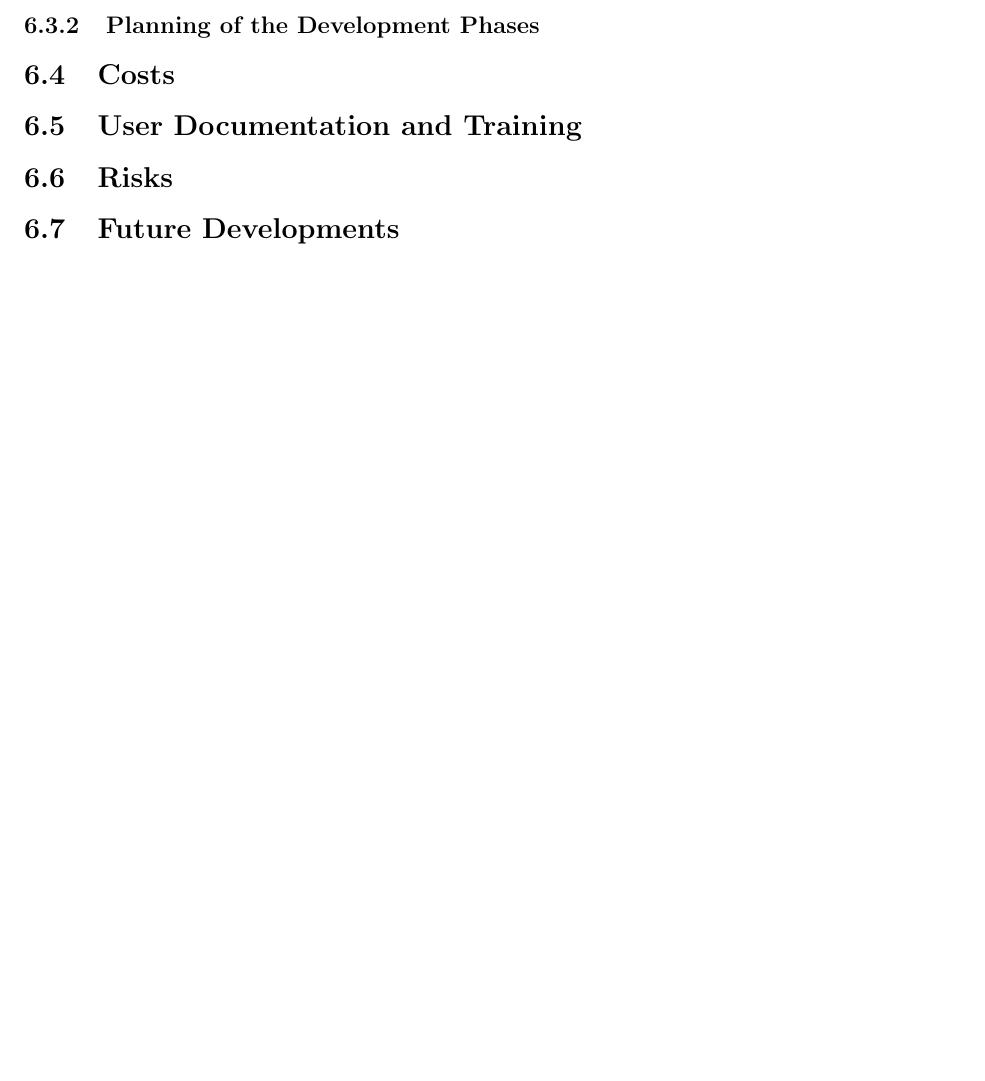
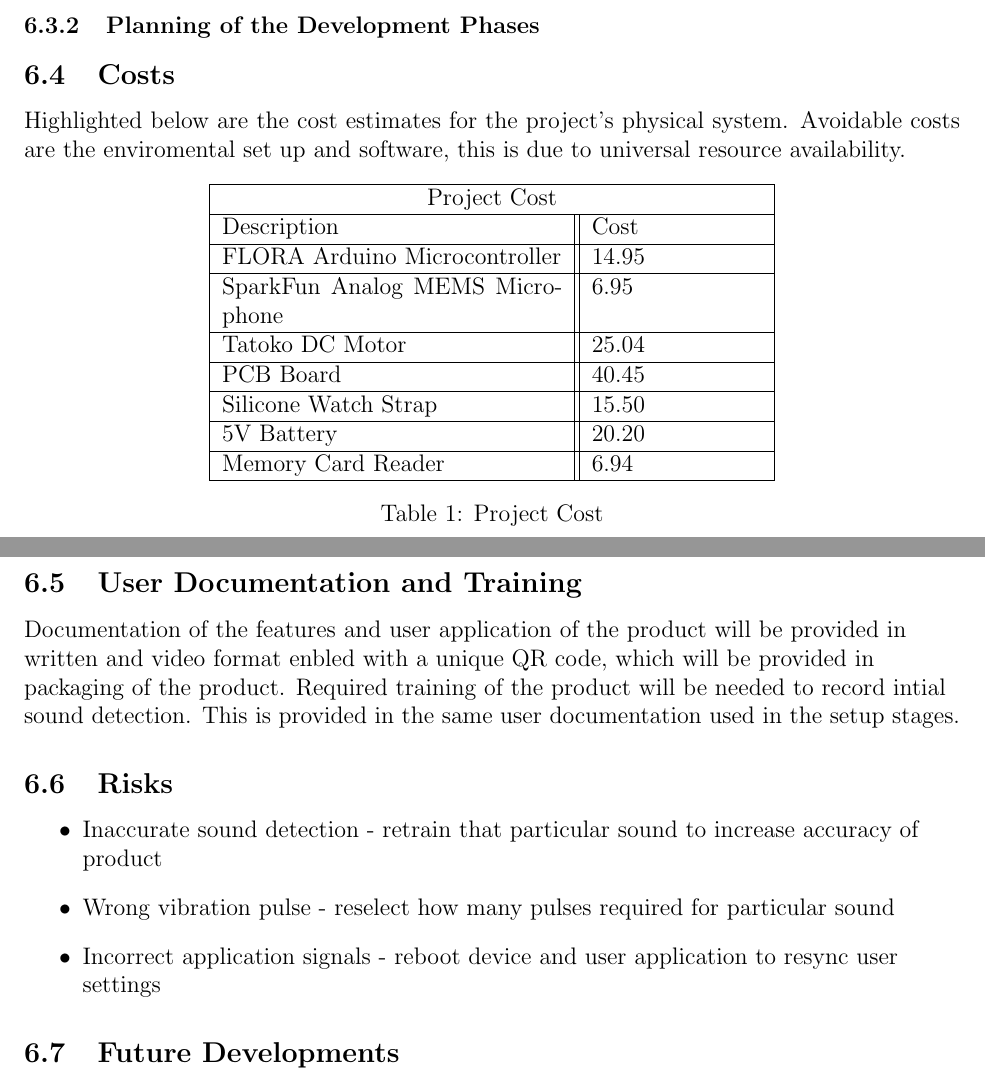
Before and after one commit to jordanbierbrier/capstone, a LaTeX document (docs/SRS/SRS.tex): part of page 10 of 11 before the commit and two parts of pages 10 and 11 of 12 after it, the two joined at a grey line, cut so that both start at the same text, the shorter picture padded with empty space. Compiled offline with pdfLaTeX.

Commit message:
added 6.4 - 6.6 sections

```diff
--- a/docs/SRS/SRS.tex
+++ b/docs/SRS/SRS.tex
@@ -20,7 +20,10 @@
 \usepackage[round]{natbib}
 \usepackage{colortbl}
 \usepackage{hyperref}
-
+\usepackage{lingmacros}
+\usepackage{tree-dvips}
+\usepackage{multirow}
+\usepackage{blindtext}
 %\usepackage{refcheck}
 
 \hypersetup{
@@ -416,10 +419,47 @@
 \subsubsection{Planning of the Development Phases}
 
 \subsection{Costs}
+Highlighted below are the cost estimates for the project's physical system. Avoidable costs are the enviromental set up and software, this is due to universal resource availability.
+\center
+
+\begin{tabular}{ |p{6cm}||p{3cm}| }
+ \hline
+ \multicolumn{2}{|c|}{Project Cost} \\
+ \hline
+ Description & Cost \\
+ \hline
+FLORA Arduino Microcontroller   &  14.95    \\
+ \hline
+SparkFun Analog MEMS Microphone &   6.95  \\
+\hline
+Tatoko DC Motor &   25.04  \\
+\hline
+PCB Board &   40.45  \\
+\hline
+Silicone Watch Strap &   15.50  \\
+\hline
+5V Battery &   20.20  \\
+\hline
+Memory Card Reader &  6.94 \\
+\hline
+
+\end{tabular}
+\captionof{table}{Project Cost}
+
+\raggedright
 
 \subsection{User Documentation and Training}
 
+Documentation of the features and user application of the product will be provided in written and video format enbled with a unique QR code, which will be provided in packaging of the product.
+Required training of the product will be needed to record intial sound detection. This is provided in the same user documentation used in the setup stages.
+
 \subsection{Risks}
+
+\begin{itemize}
+  \item Inaccurate sound detection - retrain that particular sound to increase accuracy of product
+  \item Wrong vibration pulse - reselect how many pulses required for particular sound
+  \item Incorrect application signals - reboot device and user application to resync user settings
+\end{itemize}
 
 \subsection{Future Developments}
 
```
Also changed, not shown: docs/SRS/SRS.pdf.
